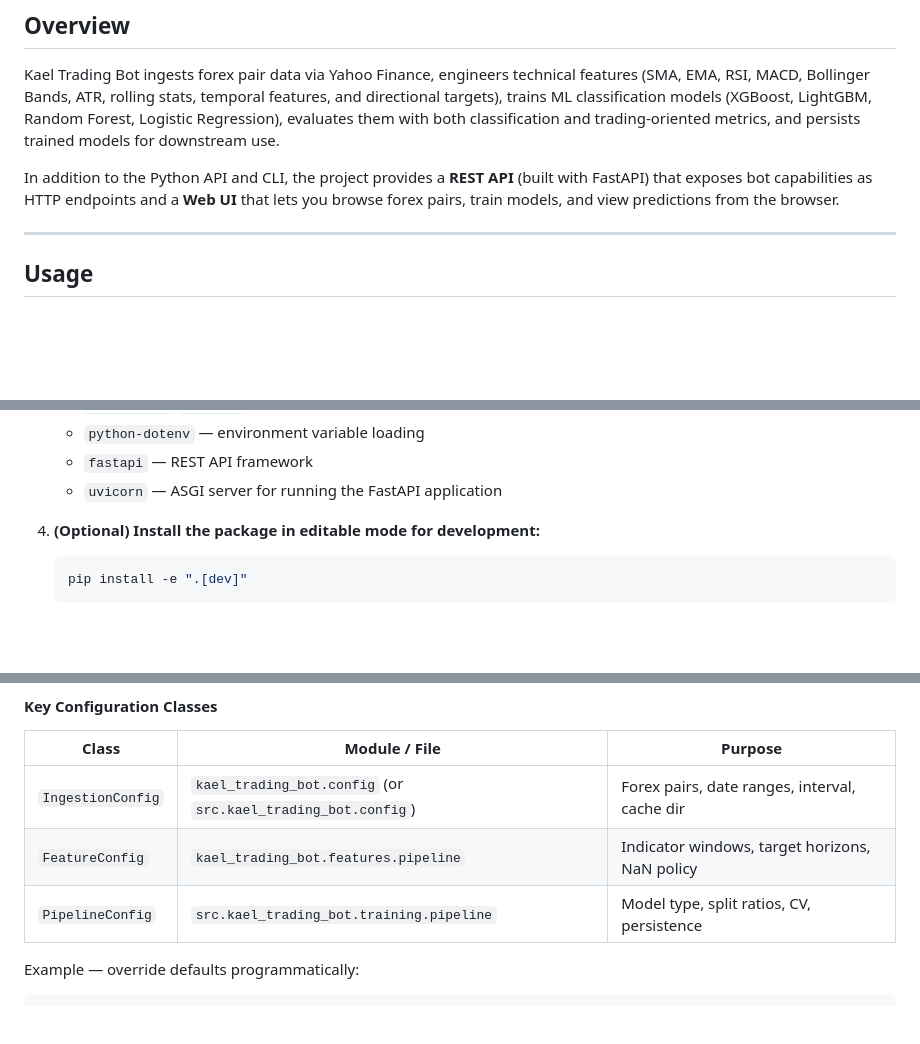
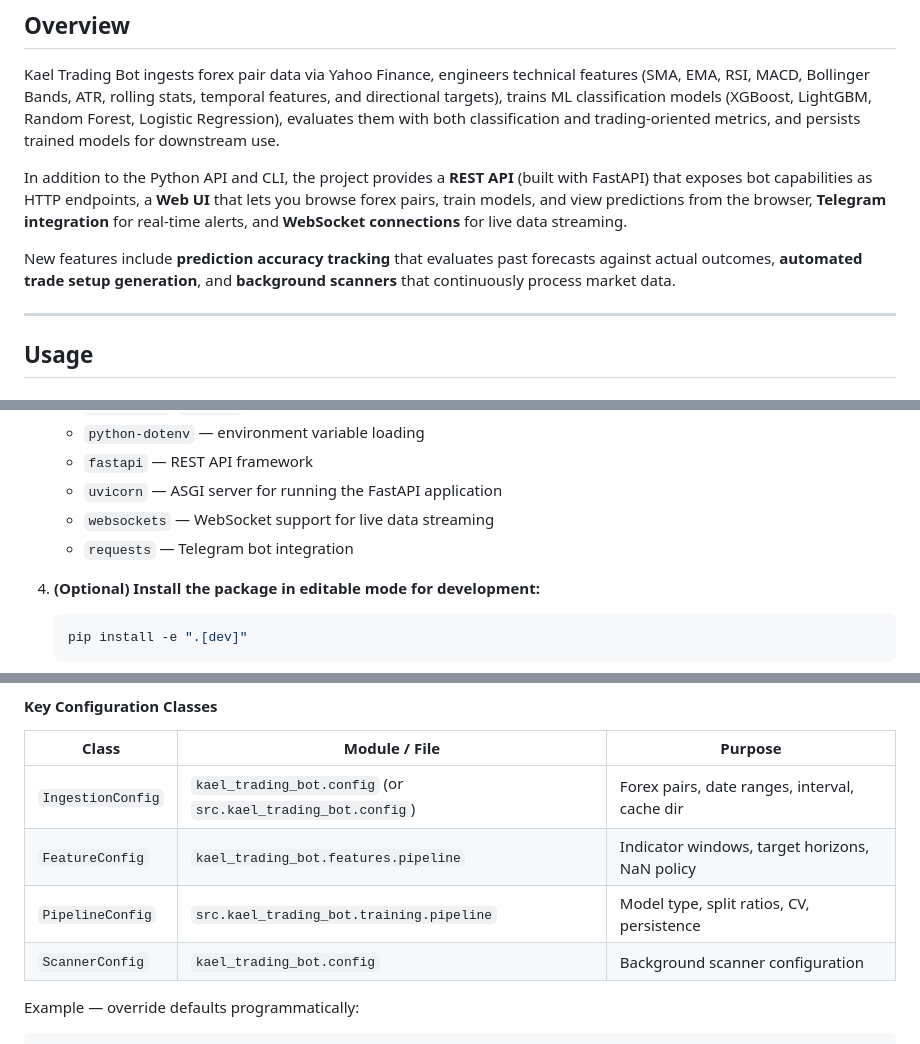
Before and after one commit to unitz007/kael-trading-bot, a Markdown page: README.md, 3 parts joined by grey strips. Rendered like a GitHub page; blank space fills up the shorter version.

```diff
--- a/README.md
+++ b/README.md
@@ -25,7 +25,9 @@ ML-based forex trading bot with technical feature engineering, model training pi
 
 Kael Trading Bot ingests forex pair data via Yahoo Finance, engineers technical features (SMA, EMA, RSI, MACD, Bollinger Bands, ATR, rolling stats, temporal features, and directional targets), trains ML classification models (XGBoost, LightGBM, Random Forest, Logistic Regression), evaluates them with both classification and trading-oriented metrics, and persists trained models for downstream use.
 
-In addition to the Python API and CLI, the project provides a **REST API** (built with FastAPI) that exposes bot capabilities as HTTP endpoints and a **Web UI** that lets you browse forex pairs, train models, and view predictions from the browser.
+In addition to the Python API and CLI, the project provides a **REST API** (built with FastAPI) that exposes bot capabilities as HTTP endpoints, a **Web UI** that lets you browse forex pairs, train models, and view predictions from the browser, **Telegram integration** for real-time alerts, and **WebSocket connections** for live data streaming.
+
+New features include **prediction accuracy tracking** that evaluates past forecasts against actual outcomes, **automated trade setup generation**, and **background scanners** that continuously process market data.
 
 ---
 
@@ -82,6 +84,8 @@ In addition to the Python API and CLI, the project provides a **REST API** (buil
    - `python-dotenv` — environment variable loading
    - `fastapi` — REST API framework
    - `uvicorn` — ASGI server for running the FastAPI application
+   - `websockets` — WebSocket support for live data streaming
+   - `requests` — Telegram bot integration
 
 4. **(Optional) Install the package in editable mode for development:**
 
@@ -113,6 +121,7 @@ These are read by `IngestionConfig` (in `src/kael_trading_bot/config.py`). Set t
 | `IngestionConfig` | `kael_trading_bot.config` (or `src.kael_trading_bot.config`) | Forex pairs, date ranges, interval, cache dir  |
 | `FeatureConfig`   | `kael_trading_bot.features.pipeline`                        | Indicator windows, target horizons, NaN policy |
 | `PipelineConfig`  | `src.kael_trading_bot.training.pipeline`                    | Model type, split ratios, CV, persistence      |
+| `ScannerConfig`   | `kael_trading_bot.config`                                  | Background scanner configuration               |
 
 Example — override defaults programmatically:
 
```
Also changed, not shown: other parts of README.md (+79 -24 lines).
